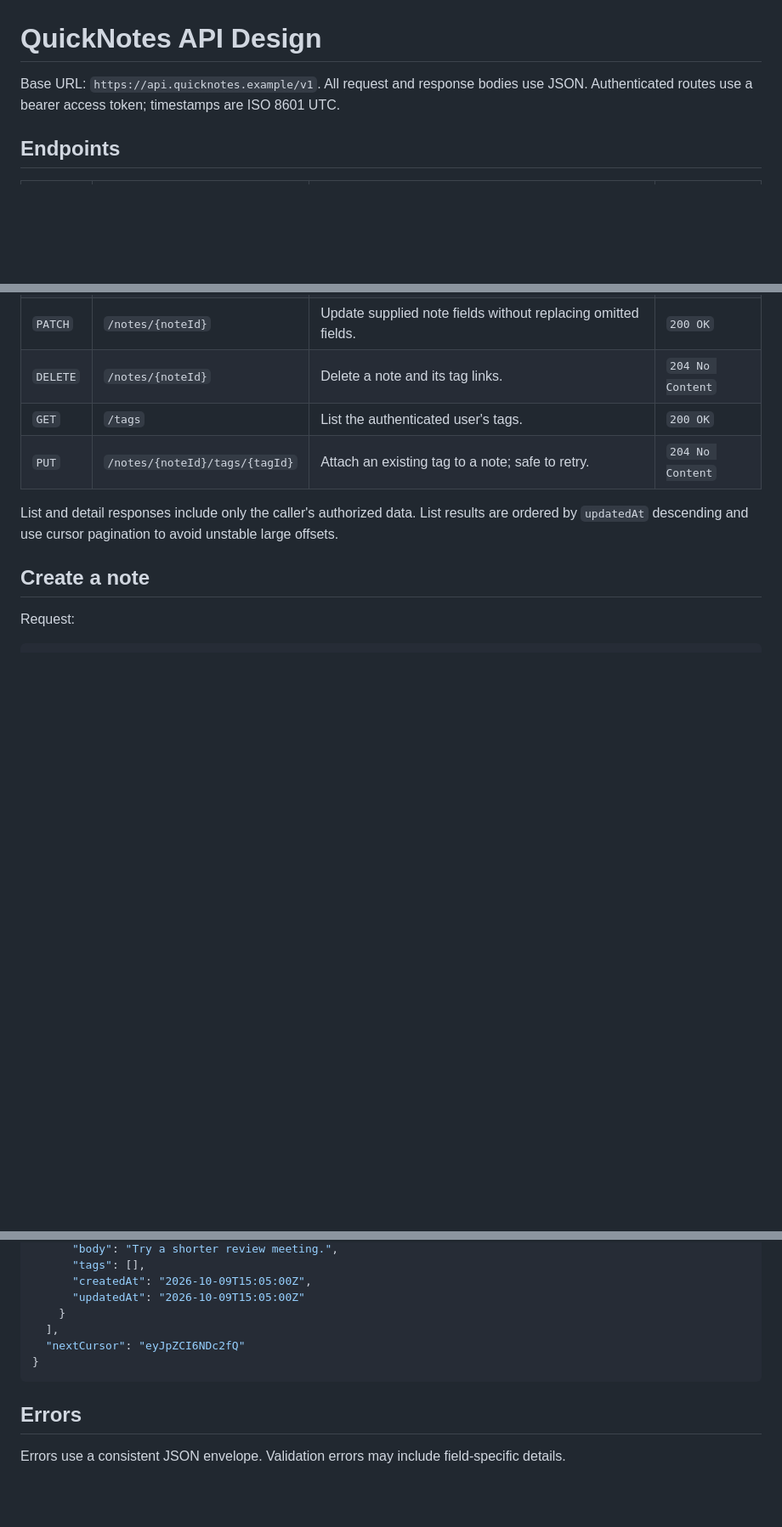
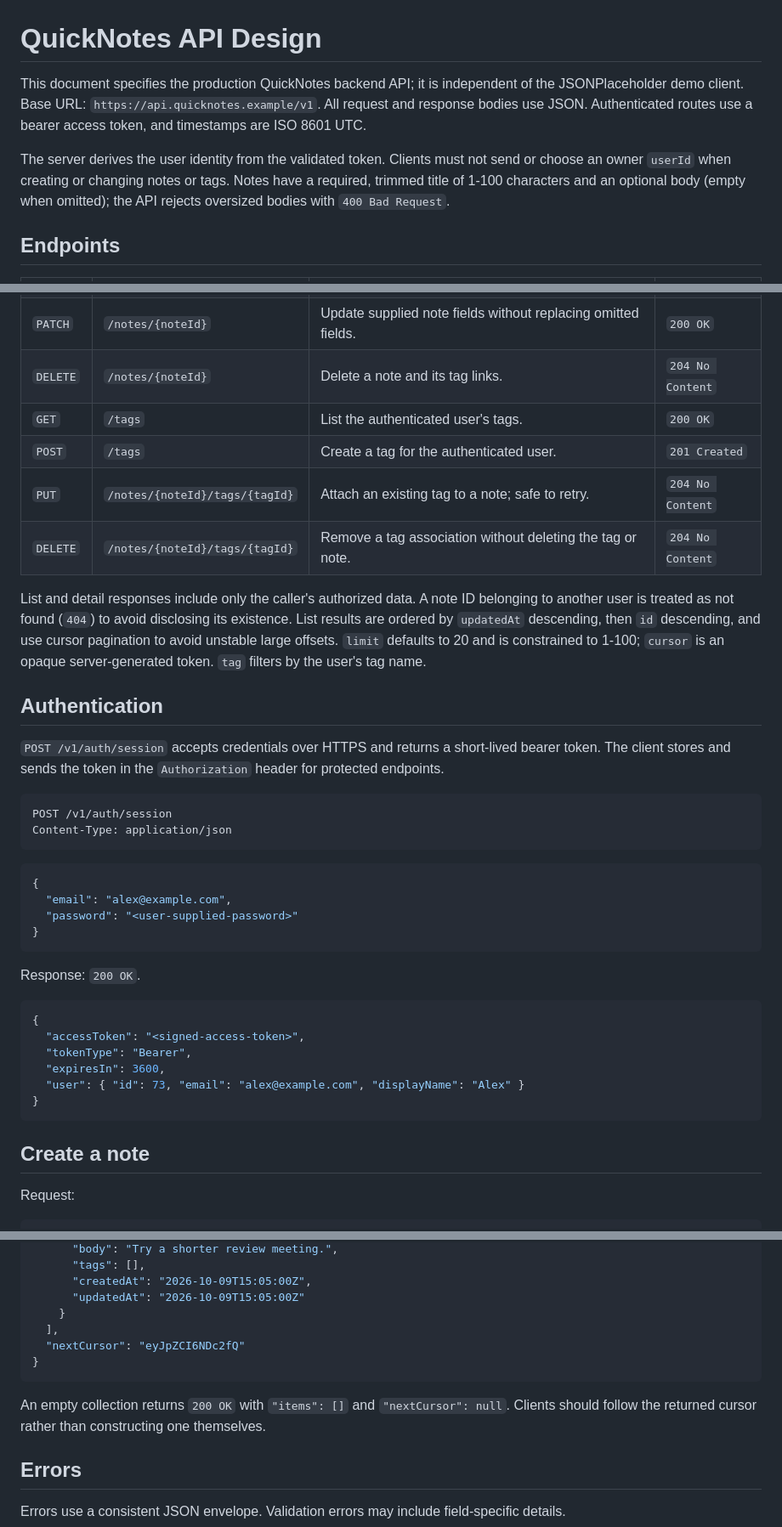
Before and after one commit to annemutahi/quicknotes-system-design, a Markdown page: docs/api-design.md, 3 parts joined by grey strips. Shown at 85% size. Rendered like a GitHub page; blank space fills up the shorter version.

Commit message:
Add API design doc

````diff
--- a/docs/api-design.md
+++ b/docs/api-design.md
@@ -1,6 +1,8 @@
 # QuickNotes API Design
 
-Base URL: `https://api.quicknotes.example/v1`. All request and response bodies use JSON. Authenticated routes use a bearer access token; timestamps are ISO 8601 UTC.
+This document specifies the production QuickNotes backend API; it is independent of the JSONPlaceholder demo client. Base URL: `https://api.quicknotes.example/v1`. All request and response bodies use JSON. Authenticated routes use a bearer access token, and timestamps are ISO 8601 UTC.
+
+The server derives the user identity from the validated token. Clients must not send or choose an owner `userId` when creating or changing notes or tags. Notes have a required, trimmed title of 1-100 characters and an optional body (empty when omitted); the API rejects oversized bodies with `400 Bad Request`.
 
 ## Endpoints
 
@@ -13,9 +15,38 @@ Base URL: `https://api.quicknotes.example/v1`. All request and response bodies u
 | `PATCH` | `/notes/{noteId}` | Update supplied note fields without replacing omitted fields. | `200 OK` |
 | `DELETE` | `/notes/{noteId}` | Delete a note and its tag links. | `204 No Content` |
 | `GET` | `/tags` | List the authenticated user's tags. | `200 OK` |
+| `POST` | `/tags` | Create a tag for the authenticated user. | `201 Created` |
 | `PUT` | `/notes/{noteId}/tags/{tagId}` | Attach an existing tag to a note; safe to retry. | `204 No Content` |
+| `DELETE` | `/notes/{noteId}/tags/{tagId}` | Remove a tag association without deleting the tag or note. | `204 No Content` |
 
-List and detail responses include only the caller's authorized data. List results are ordered by `updatedAt` descending and use cursor pagination to avoid unstable large offsets.
+List and detail responses include only the caller's authorized data. A note ID belonging to another user is treated as not found (`404`) to avoid disclosing its existence. List results are ordered by `updatedAt` descending, then `id` descending, and use cursor pagination to avoid unstable large offsets. `limit` defaults to 20 and is constrained to 1-100; `cursor` is an opaque server-generated token. `tag` filters by the user's tag name.
+
+## Authentication
+
+`POST /v1/auth/session` accepts credentials over HTTPS and returns a short-lived bearer token. The client stores and sends the token in the `Authorization` header for protected endpoints.
+
+```http
+POST /v1/auth/session
+Content-Type: application/json
+```
+
+```json
+{
+  "email": "alex@example.com",
+  "password": "<user-supplied-password>"
+}
+```
+
+Response: `200 OK`.
+
+```json
+{
+  "accessToken": "<signed-access-token>",
+  "tokenType": "Bearer",
+  "expiresIn": 3600,
+  "user": { "id": 73, "email": "alex@example.com", "displayName": "Alex" }
+}
+```
 
 ## Create a note
 
@@ -81,6 +118,8 @@ Response: `200 OK`.
 }
 ```
 
+An empty collection returns `200 OK` with `"items": []` and `"nextCursor": null`. Clients should follow the returned cursor rather than constructing one themselves.
+
 ## Errors
 
 Errors use a consistent JSON envelope. Validation errors may include field-specific details.
````
Also changed, not shown: other parts of docs/api-design.md (+8 -0 lines).
